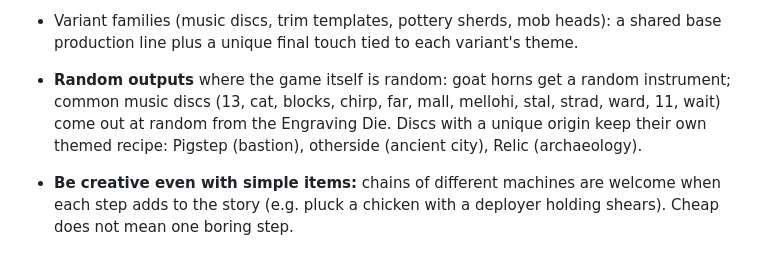
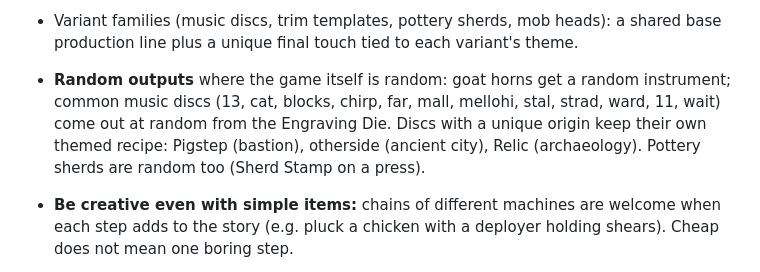
Before and after one commit to vini-tech/claude, a Markdown page: create-addon/DESIGN.md, the part around the change. Rendered like a GitHub page.

Commit message:
Cacos aleatórios (Arqueologia aprovada); catálogo 11 (Moldes de ferraria)
Co-Authored-By: Claude Opus 5.5 <noreply@anthropic.com>
Claude-Session: https://claude.ai/code/session_01WExe42g2WB9z4imXpvHiR8

```diff
--- a/create-addon/DESIGN.md
+++ b/create-addon/DESIGN.md
@@ -52,7 +52,8 @@ Progressive. Difficulty is driven by **usefulness + rarity**, not rarity alone:
   instrument; common music discs (13, cat, blocks, chirp, far, mall, mellohi,
   stal, strad, ward, 11, wait) come out at random from the Engraving Die.
   Discs with a unique origin keep their own themed recipe: Pigstep (bastion),
-  otherside (ancient city), Relic (archaeology).
+  otherside (ancient city), Relic (archaeology). Pottery sherds are random too
+  (Sherd Stamp on a press).
 
 - **Be creative even with simple items:** chains of different machines are
   welcome when each step adds to the story (e.g. pluck a chicken with a
```
Also changed, not shown: 2 other files.
